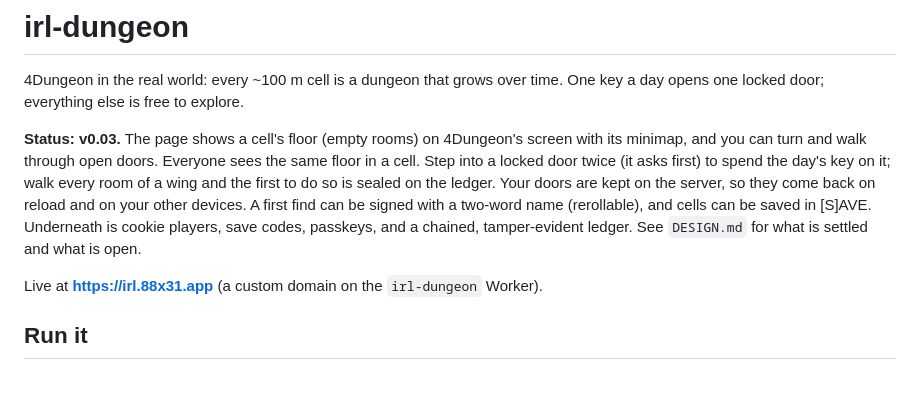
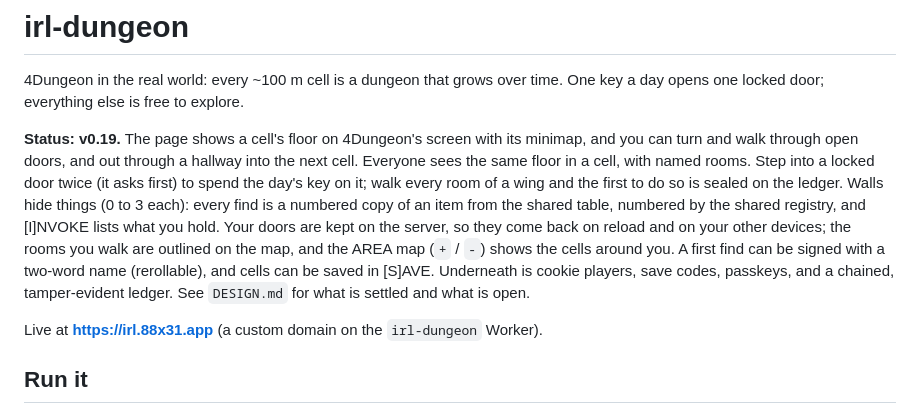
Before and after one commit to okayline/irl-dungeon, a Markdown page: README.md, the part around the change. Drawn GitHub-style; blank space fills up the shorter version.

Commit message:
Docs: status is v0.19, not v0.03; lighter testing rule in CLAUDE.md
Co-Authored-By: Claude Sonnet 5.5 <noreply@anthropic.com>
Claude-Session: https://claude.ai/code/session_01D3rCCrZjDddpxvmLLCFbmH

```diff
--- a/README.md
+++ b/README.md
@@ -2,7 +2,7 @@
 
 4Dungeon in the real world: every ~100 m cell is a dungeon that grows over time. One key a day opens one locked door; everything else is free to explore.
 
-**Status: v0.03.** The page shows a cell's floor (empty rooms) on 4Dungeon's screen with its minimap, and you can turn and walk through open doors. Everyone sees the same floor in a cell. Step into a locked door twice (it asks first) to spend the day's key on it; walk every room of a wing and the first to do so is sealed on the ledger. Your doors are kept on the server, so they come back on reload and on your other devices. A first find can be signed with a two-word name (rerollable), and cells can be saved in [S]AVE. Underneath is cookie players, save codes, passkeys, and a chained, tamper-evident ledger. See `DESIGN.md` for what is settled and what is open.
+**Status: v0.19.** The page shows a cell's floor on 4Dungeon's screen with its minimap, and you can turn and walk through open doors, and out through a hallway into the next cell. Everyone sees the same floor in a cell, with named rooms. Step into a locked door twice (it asks first) to spend the day's key on it; walk every room of a wing and the first to do so is sealed on the ledger. Walls hide things (0 to 3 each): every find is a numbered copy of an item from the shared table, numbered by the shared registry, and [I]NVOKE lists what you hold. Your doors are kept on the server, so they come back on reload and on your other devices; the rooms you walk are outlined on the map, and the AREA map (`+` / `-`) shows the cells around you. A first find can be signed with a two-word name (rerollable), and cells can be saved in [S]AVE. Underneath is cookie players, save codes, passkeys, and a chained, tamper-evident ledger. See `DESIGN.md` for what is settled and what is open.
 
 Live at **https://irl.88x31.app** (a custom domain on the `irl-dungeon` Worker).
 
```
Also changed, not shown: CLAUDE.md (+1 -1 lines), DESIGN.md (+3 -3 lines).
